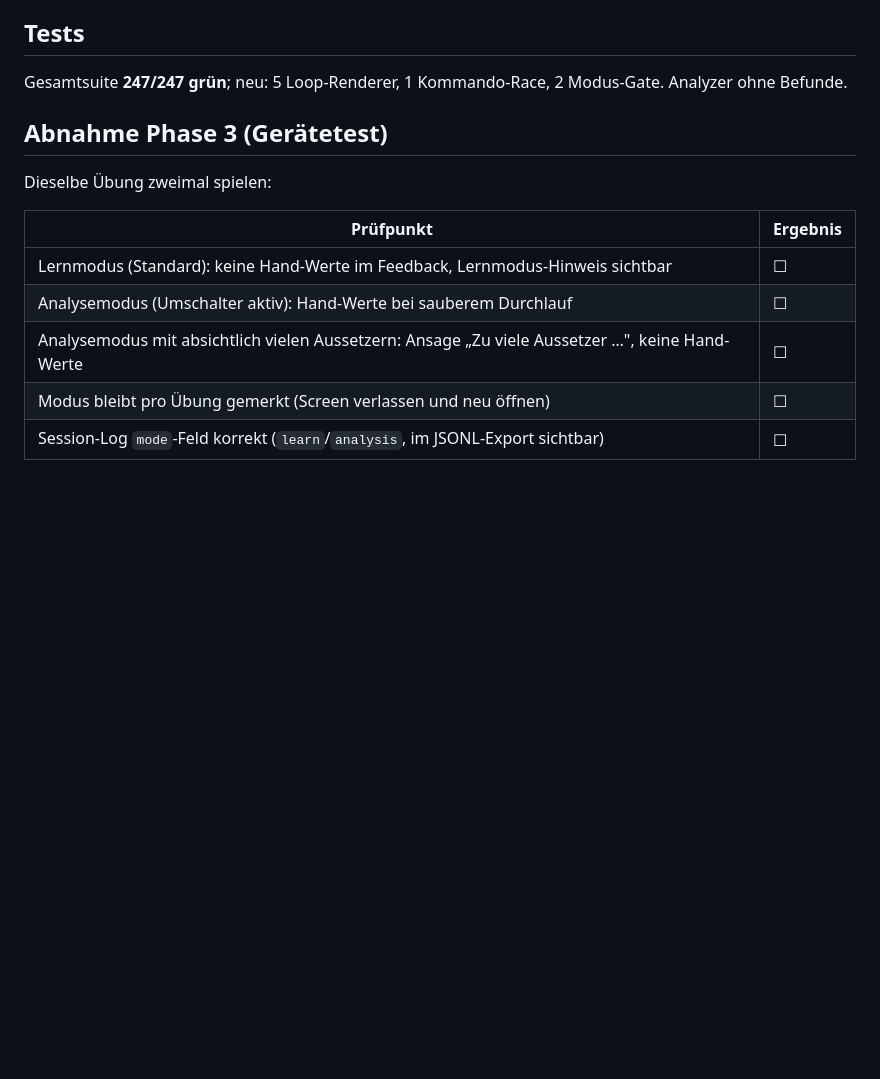
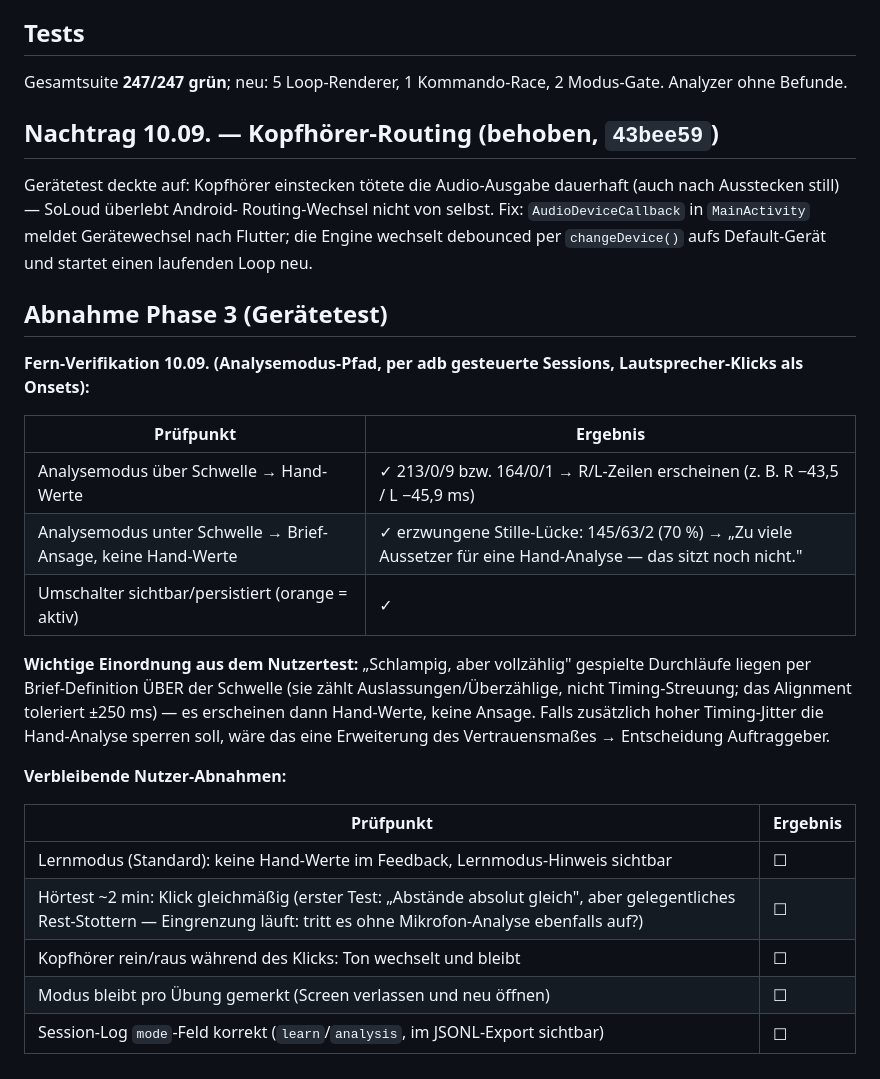
Before and after one commit to Ruesti/drum_coach, a Markdown page: docs/BERICHT_ETAPPE1_P3.md, the part around the change. Drawn GitHub-style; blank space fills up the shorter version.

Commit message:
docs(P3): Fern-Verifikation Analysemodus (Hand-Werte + Brief-Ansage am Gerät) + Kopfhörer-Fix dokumentiert
Co-Authored-By: Claude Fable 5 <noreply@anthropic.com>

```diff
--- a/docs/BERICHT_ETAPPE1_P3.md
+++ b/docs/BERICHT_ETAPPE1_P3.md
@@ -80,14 +80,39 @@ keine hörbaren Tempo-Schwankungen oder Aussetzer mehr. ☐
 Gesamtsuite **247/247 grün**; neu: 5 Loop-Renderer, 1 Kommando-Race,
 2 Modus-Gate. Analyzer ohne Befunde.
 
+## Nachtrag 10.09. — Kopfhörer-Routing (behoben, `43bee59`)
+
+Gerätetest deckte auf: Kopfhörer einstecken tötete die Audio-Ausgabe
+dauerhaft (auch nach Ausstecken still) — SoLoud überlebt Android-
+Routing-Wechsel nicht von selbst. Fix: `AudioDeviceCallback` in
+`MainActivity` meldet Gerätewechsel nach Flutter; die Engine wechselt
+debounced per `changeDevice()` aufs Default-Gerät und startet einen
+laufenden Loop neu.
+
 ## Abnahme Phase 3 (Gerätetest)
 
-Dieselbe Übung zweimal spielen:
+**Fern-Verifikation 10.09. (Analysemodus-Pfad, per adb gesteuerte
+Sessions, Lautsprecher-Klicks als Onsets):**
+
+| Prüfpunkt | Ergebnis |
+|---|---|
+| Analysemodus über Schwelle → Hand-Werte | ✓ 213/0/9 bzw. 164/0/1 → R/L-Zeilen erscheinen (z. B. R −43,5 / L −45,9 ms) |
+| Analysemodus unter Schwelle → Brief-Ansage, keine Hand-Werte | ✓ erzwungene Stille-Lücke: 145/63/2 (70 %) → „Zu viele Aussetzer für eine Hand-Analyse — das sitzt noch nicht." |
+| Umschalter sichtbar/persistiert (orange = aktiv) | ✓ |
+
+**Wichtige Einordnung aus dem Nutzertest:** „Schlampig, aber vollzählig"
+gespielte Durchläufe liegen per Brief-Definition ÜBER der Schwelle (sie
+zählt Auslassungen/Überzählige, nicht Timing-Streuung; das Alignment
+toleriert ±250 ms) — es erscheinen dann Hand-Werte, keine Ansage. Falls
+zusätzlich hoher Timing-Jitter die Hand-Analyse sperren soll, wäre das
+eine Erweiterung des Vertrauensmaßes → Entscheidung Auftraggeber.
+
+**Verbleibende Nutzer-Abnahmen:**
 
 | Prüfpunkt | Ergebnis |
 |---|---|
 | Lernmodus (Standard): keine Hand-Werte im Feedback, Lernmodus-Hinweis sichtbar | ☐ |
-| Analysemodus (Umschalter aktiv): Hand-Werte bei sauberem Durchlauf | ☐ |
-| Analysemodus mit absichtlich vielen Aussetzern: Ansage „Zu viele Aussetzer …", keine Hand-Werte | ☐ |
+| Hörtest ~2 min: Klick gleichmäßig (erster Test: „Abstände absolut gleich", aber gelegentliches Rest-Stottern — Eingrenzung läuft: tritt es ohne Mikrofon-Analyse ebenfalls auf?) | ☐ |
+| Kopfhörer rein/raus während des Klicks: Ton wechselt und bleibt | ☐ |
 | Modus bleibt pro Übung gemerkt (Screen verlassen und neu öffnen) | ☐ |
 | Session-Log `mode`-Feld korrekt (`learn`/`analysis`, im JSONL-Export sichtbar) | ☐ |
```
